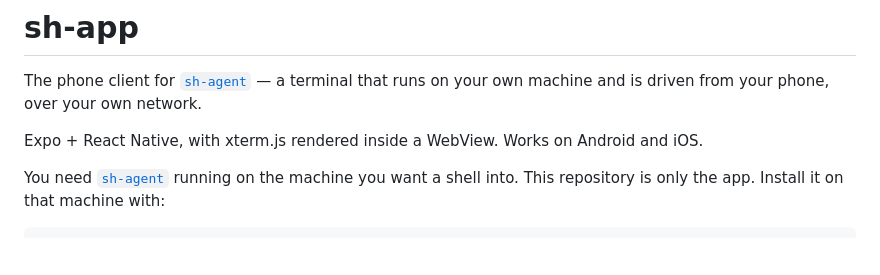
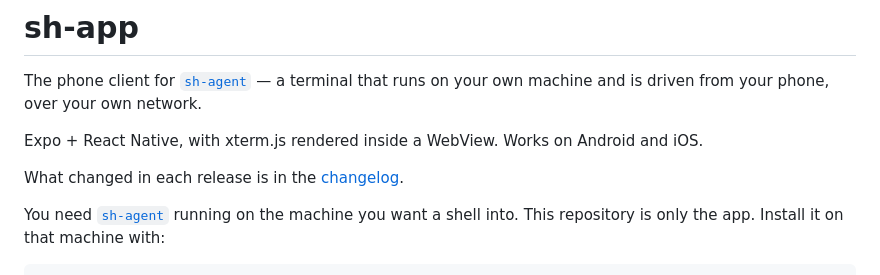
Before and after one commit to Faisal-Fayaz/sh-app, a Markdown page: README.md, the part around the change. Drawn GitHub-style; blank space fills up the shorter version.

```diff
--- a/README.md
+++ b/README.md
@@ -4,6 +4,8 @@ The phone client for [`sh-agent`](https://github.com/Faisal-Fayaz/sh-agent) —
 on your own machine and is driven from your phone, over your own network.
 
 Expo + React Native, with xterm.js rendered inside a WebView. Works on Android and iOS.
+
+What changed in each release is in the [changelog](CHANGELOG.md).
 
 You need [`sh-agent`](https://github.com/Faisal-Fayaz/sh-agent) running on the machine you want a
 shell into. This repository is only the app. Install it on that machine with:
```
Also changed, not shown: CHANGELOG.md (added, +42 -0 lines).
